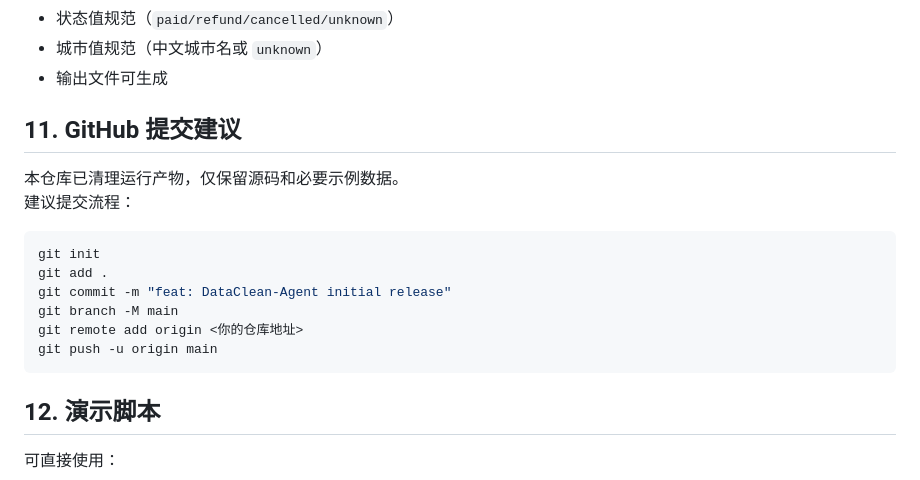
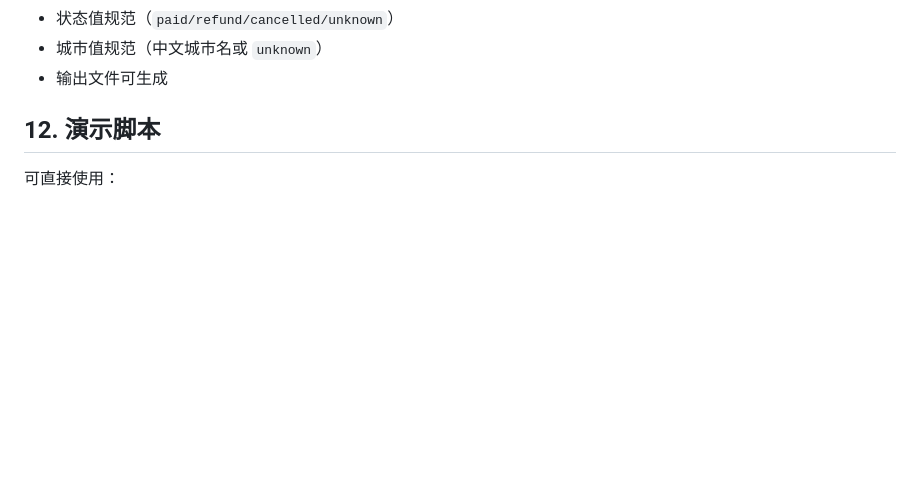
Before and after one commit to legelimens/DataClean-Agent, a Markdown page: README.md, the part around the change. Rendered like a GitHub page; blank space fills up the shorter version.

````diff
--- a/README.md
+++ b/README.md
@@ -135,18 +135,7 @@ pytest -q
 - 城市值规范（中文城市名或 `unknown`）
 - 输出文件可生成
 
-## 11. GitHub 提交建议
-本仓库已清理运行产物，仅保留源码和必要示例数据。
-建议提交流程：
 
-```bash
-git init
-git add .
-git commit -m "feat: DataClean-Agent initial release"
-git branch -M main
-git remote add origin <你的仓库地址>
-git push -u origin main
-```
 
 ## 12. 演示脚本
 可直接使用：
````
